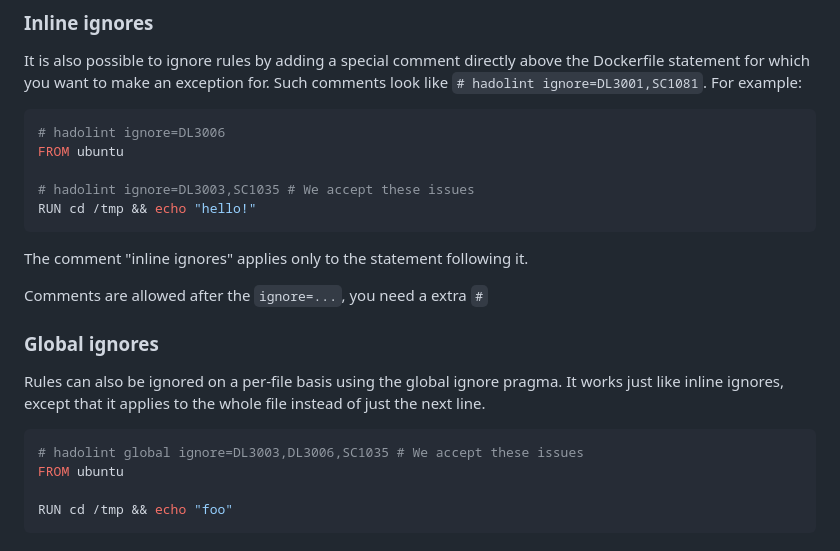
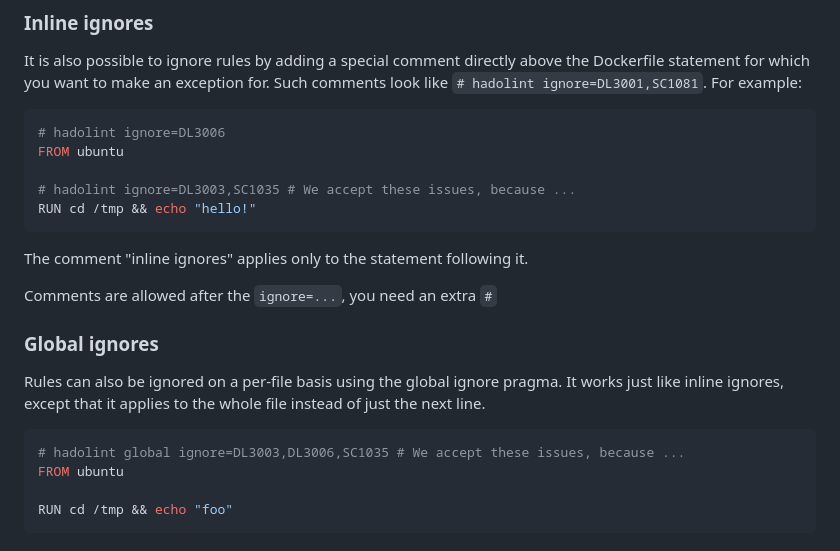
Before and after one commit to hadolint/hadolint, a Markdown page: README.md, the part around the change. GitHub-like rendering.

````diff
--- a/README.md
+++ b/README.md
@@ -357,13 +357,13 @@ Such comments look like
 # hadolint ignore=DL3006
 FROM ubuntu
 
-# hadolint ignore=DL3003,SC1035 # We accept these issues
+# hadolint ignore=DL3003,SC1035 # We accept these issues, because ...
 RUN cd /tmp && echo "hello!"
 ```
 
 The comment "inline ignores" applies only to the statement following it.
 
-Comments are allowed after the `ignore=...`, you need a extra `#`
+Comments are allowed after the `ignore=...`, you need an extra `#`
 
 ### Global ignores
 
@@ -372,7 +372,7 @@ It works just like inline ignores, except that it applies to the whole file
 instead of just the next line.
 
 ```dockerfile
-# hadolint global ignore=DL3003,DL3006,SC1035 # We accept these issues
+# hadolint global ignore=DL3003,DL3006,SC1035 # We accept these issues, because ...
 FROM ubuntu
 
 RUN cd /tmp && echo "foo"
````
